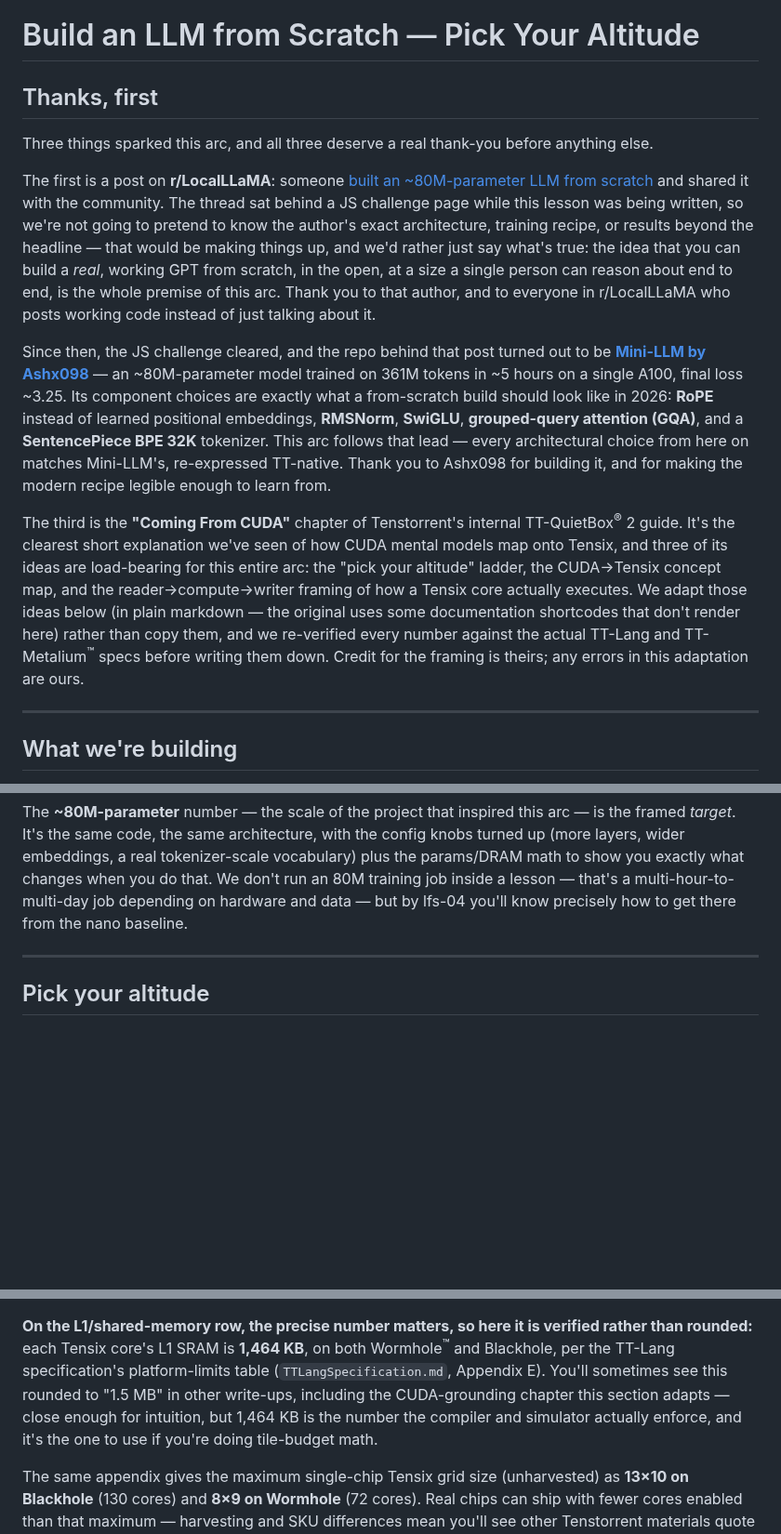
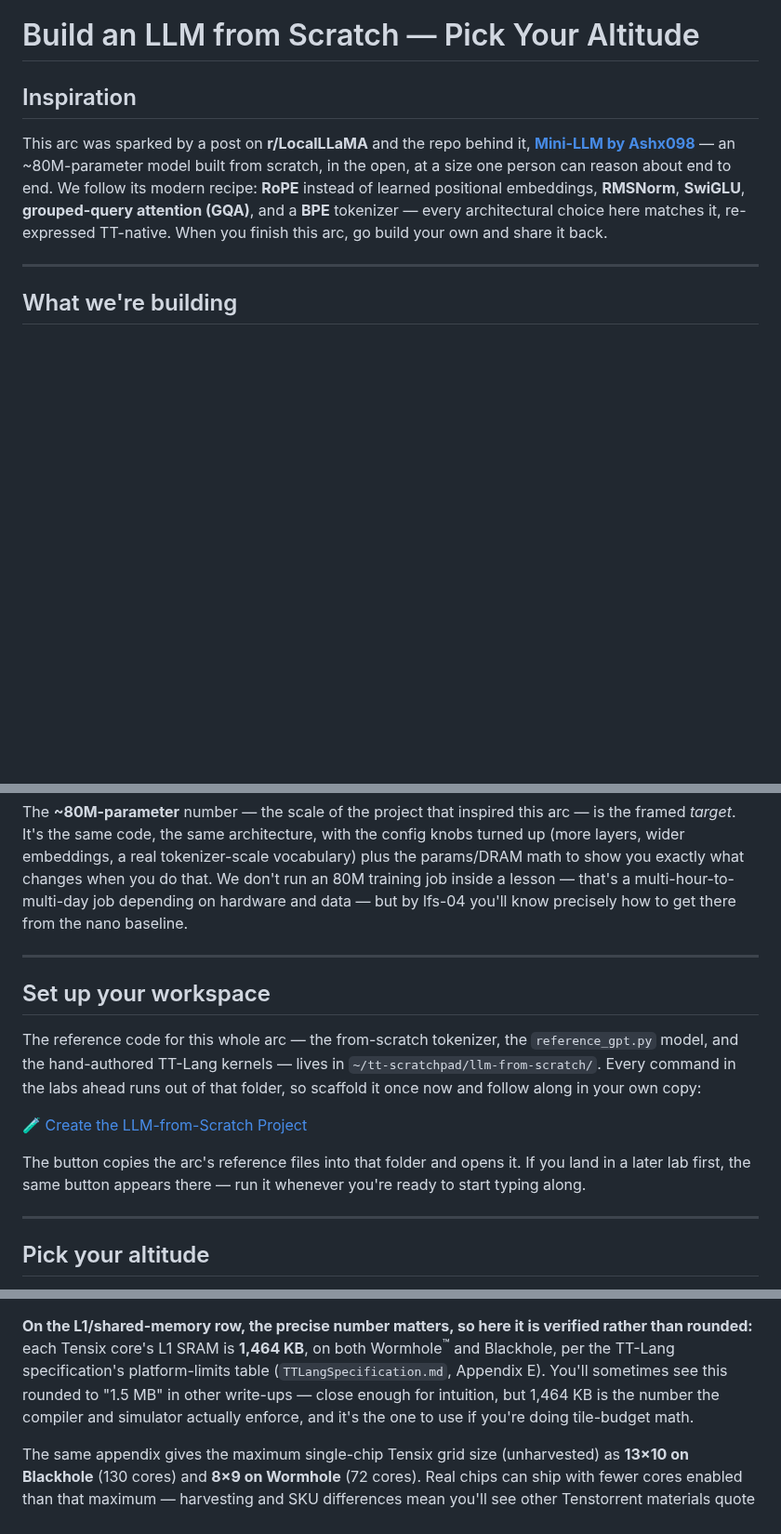
Before and after one commit to tenstorrent/tt-vscode-toolkit, a Markdown page: content/lessons/lfs-00-intro.md, 3 parts joined by grey strips. Shown at 93% size. Drawn GitHub-style; blank space fills up the shorter version.

Commit message:
docs(lfs): editorial pass on Labs 0-2 — trim credits, absorb CUDA framing, add scratchpad follow-along + scaffold button, tighten through-line

```diff
--- a/content/lessons/lfs-00-intro.md
+++ b/content/lessons/lfs-00-intro.md
@@ -27,43 +27,16 @@ estimatedMinutes: 20
 
 # Build an LLM from Scratch — Pick Your Altitude
 
-## Thanks, first
+## Inspiration
 
-Three things sparked this arc, and all three deserve a real thank-you before
-anything else.
-
-The first is a post on **r/LocalLLaMA**: someone [built an ~80M-parameter LLM
-from scratch](https://www.reddit.com/r/LocalLLaMA/comments/1qq5zdr/i_built_an_80m_parameter_llm_from_scratch_using/)
-and shared it with the community. The thread sat behind a JS challenge page
-while this lesson was being written, so we're not going to pretend to know
-the author's exact architecture, training recipe, or results beyond the
-headline — that would be making things up, and we'd rather just say what's
-true: the idea that you can build a *real*, working GPT from scratch, in the
-open, at a size a single person can reason about end to end, is the whole
-premise of this arc. Thank you to that author, and to everyone in
-r/LocalLLaMA who posts working code instead of just talking about it.
-
-Since then, the JS challenge cleared, and the repo behind that post turned
-out to be **[Mini-LLM by Ashx098](https://github.com/Ashx098/Mini-LLM)** — an
-~80M-parameter model trained on 361M tokens in ~5 hours on a single A100,
-final loss ~3.25. Its component choices are exactly what a from-scratch build
-should look like in 2026: **RoPE** instead of learned positional embeddings,
-**RMSNorm**, **SwiGLU**, **grouped-query attention (GQA)**, and a
-**SentencePiece BPE 32K** tokenizer. This arc follows that lead — every
-architectural choice from here on matches Mini-LLM's, re-expressed
-TT-native. Thank you to Ashx098 for building it, and for making the modern
-recipe legible enough to learn from.
-
-The third is the **"Coming From CUDA"** chapter of Tenstorrent's internal
-TT-QuietBox<sup>®</sup> 2 guide. It's the clearest short explanation we've seen of how
-CUDA mental models map onto Tensix, and three of its ideas are load-bearing
-for this entire arc: the "pick your altitude" ladder, the CUDA→Tensix concept
-map, and the reader→compute→writer framing of how a Tensix core actually
-executes. We adapt those ideas below (in plain markdown — the original uses
-some documentation shortcodes that don't render here) rather than copy them,
-and we re-verified every number against the actual TT-Lang and TT-Metalium<sup>™</sup>
-specs before writing them down. Credit for the framing is theirs; any errors
-in this adaptation are ours.
+This arc was sparked by a post on **r/LocalLLaMA** and the repo behind it,
+**[Mini-LLM by Ashx098](https://github.com/Ashx098/Mini-LLM)** — an
+~80M-parameter model built from scratch, in the open, at a size one person
+can reason about end to end. We follow its modern recipe: **RoPE** instead of
+learned positional embeddings, **RMSNorm**, **SwiGLU**, **grouped-query
+attention (GQA)**, and a **BPE** tokenizer — every architectural choice here
+matches it, re-expressed TT-native. When you finish this arc, go build your
+own and share it back.
 
 ---
 
@@ -107,6 +80,21 @@ what changes when you do that. We don't run an 80M training job inside a
 lesson — that's a multi-hour-to-multi-day job depending on hardware and data
 — but by lfs-04 you'll know precisely how to get there from the nano
 baseline.
+
+---
+
+## Set up your workspace
+
+The reference code for this whole arc — the from-scratch tokenizer, the
+`reference_gpt.py` model, and the hand-authored TT-Lang kernels — lives in
+`~/tt-scratchpad/llm-from-scratch/`. Every command in the labs ahead runs out
+of that folder, so scaffold it once now and follow along in your own copy:
+
+[🧪 Create the LLM-from-Scratch Project](command:tenstorrent.createLlmFromScratchProject)
+
+The button copies the arc's reference files into that folder and opens it. If
+you land in a later lab first, the same button appears there — run it whenever
+you're ready to start typing along.
 
 ---
 
@@ -216,10 +204,9 @@ each lab is building.
 verified rather than rounded:** each Tensix core's L1 SRAM is **1,464 KB**,
 on both Wormhole<sup>™</sup> and Blackhole, per the TT-Lang specification's platform-limits
 table (`TTLangSpecification.md`, Appendix E). You'll sometimes see this
-rounded to "1.5 MB" in other write-ups, including the CUDA-grounding chapter
-this section adapts — close enough for intuition, but 1,464 KB is the number
-the compiler and simulator actually enforce, and it's the one to use if
-you're doing tile-budget math.
+rounded to "1.5 MB" in other write-ups — close enough for intuition, but
+1,464 KB is the number the compiler and simulator actually enforce, and it's
+the one to use if you're doing tile-budget math.
 
 The same appendix gives the maximum single-chip Tensix grid size
 (unharvested) as **13×10 on Blackhole** (130 cores) and **8×9 on Wormhole**
```
Also changed, not shown: content/lessons/lfs-01-tokenizer.md (+10 -4 lines), content/lessons/lfs-02-embeddings.md (+5 -5 lines).
